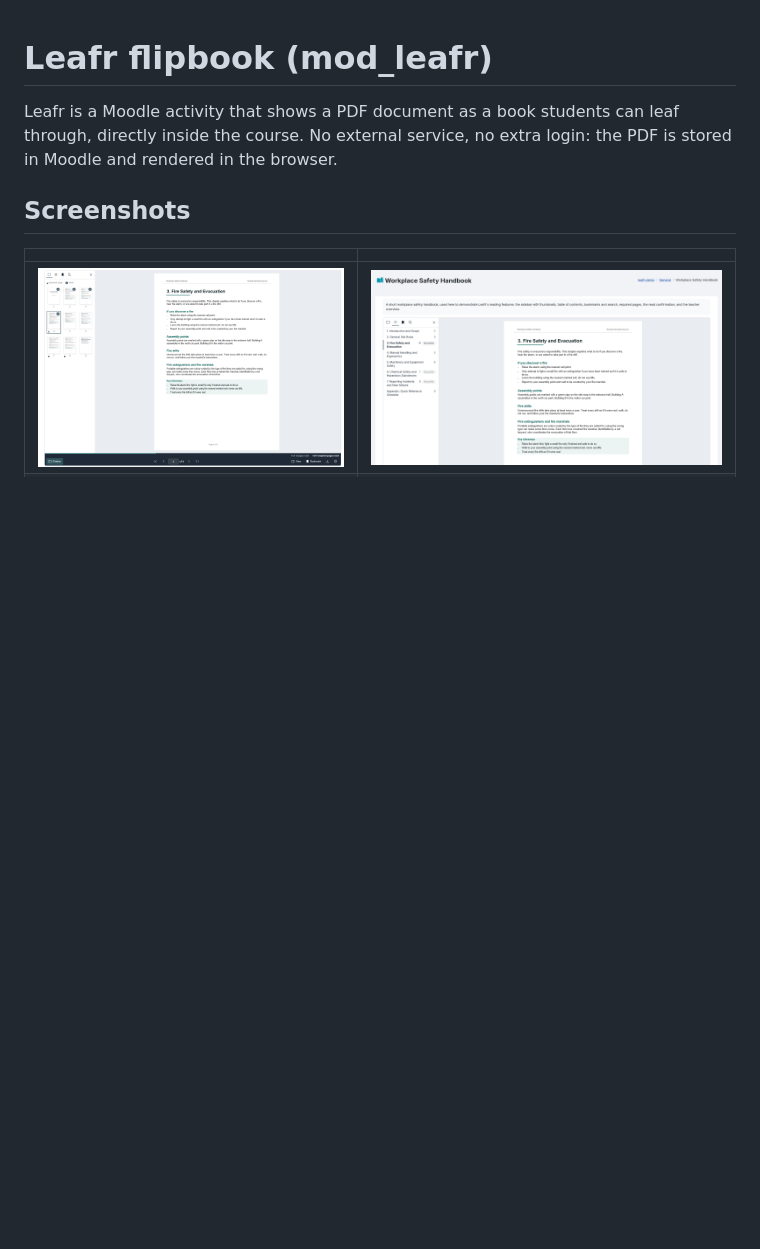
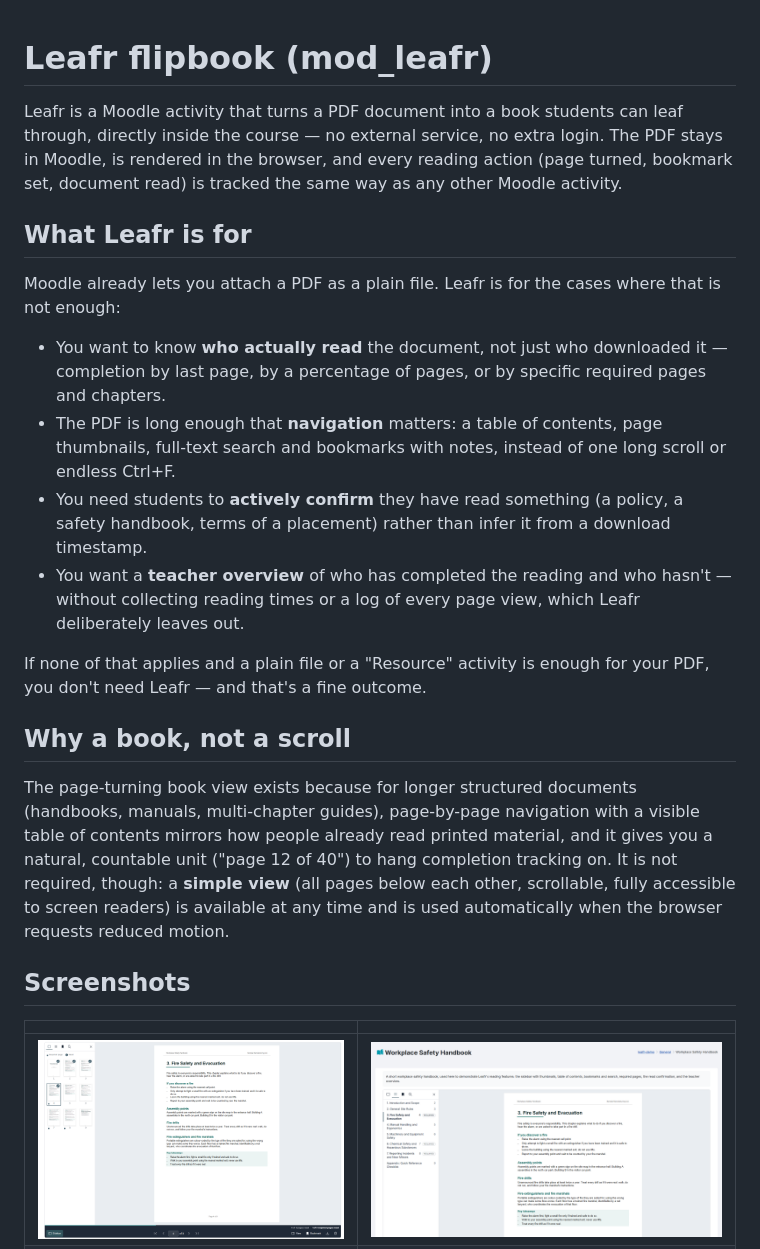
Before and after one commit to peterpleimfeldner-design/moodle-mod_leafr, a Markdown page: README.md, the part around one of its changes. Rendered like a GitHub page; blank space fills up the shorter version.

```diff
--- a/README.md
+++ b/README.md
@@ -1,6 +1,21 @@
 # Leafr flipbook (mod_leafr)
 
-Leafr is a Moodle activity that shows a PDF document as a book students can leaf through, directly inside the course. No external service, no extra login: the PDF is stored in Moodle and rendered in the browser.
+Leafr is a Moodle activity that turns a PDF document into a book students can leaf through, directly inside the course — no external service, no extra login. The PDF stays in Moodle, is rendered in the browser, and every reading action (page turned, bookmark set, document read) is tracked the same way as any other Moodle activity.
+
+## What Leafr is for
+
+Moodle already lets you attach a PDF as a plain file. Leafr is for the cases where that is not enough:
+
+- You want to know **who actually read** the document, not just who downloaded it — completion by last page, by a percentage of pages, or by specific required pages and chapters.
+- The PDF is long enough that **navigation** matters: a table of contents, page thumbnails, full-text search and bookmarks with notes, instead of one long scroll or endless Ctrl+F.
+- You need students to **actively confirm** they have read something (a policy, a safety handbook, terms of a placement) rather than infer it from a download timestamp.
+- You want a **teacher overview** of who has completed the reading and who hasn't — without collecting reading times or a log of every page view, which Leafr deliberately leaves out.
+
+If none of that applies and a plain file or a "Resource" activity is enough for your PDF, you don't need Leafr — and that's a fine outcome.
+
+## Why a book, not a scroll
+
+The page-turning book view exists because for longer structured documents (handbooks, manuals, multi-chapter guides), page-by-page navigation with a visible table of contents mirrors how people already read printed material, and it gives you a natural, countable unit ("page 12 of 40") to hang completion tracking on. It is not required, though: a **simple view** (all pages below each other, scrollable, fully accessible to screen readers) is available at any time and is used automatically when the browser requests reduced motion.
 
 ## Screenshots
 
```
Also changed, not shown: other parts of README.md (+20 -0 lines).
